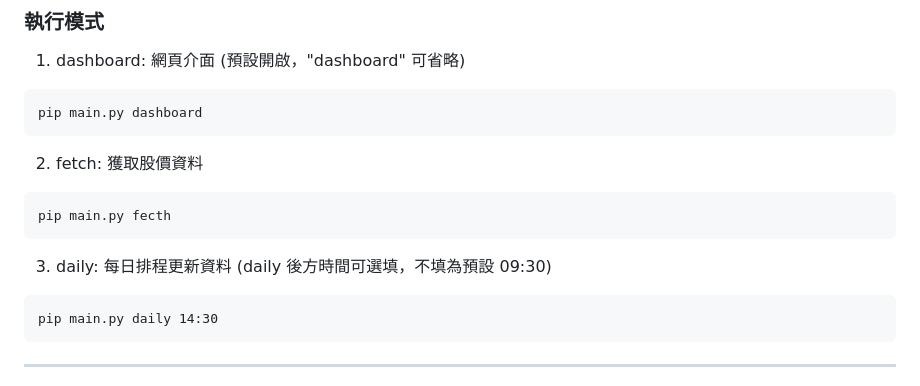
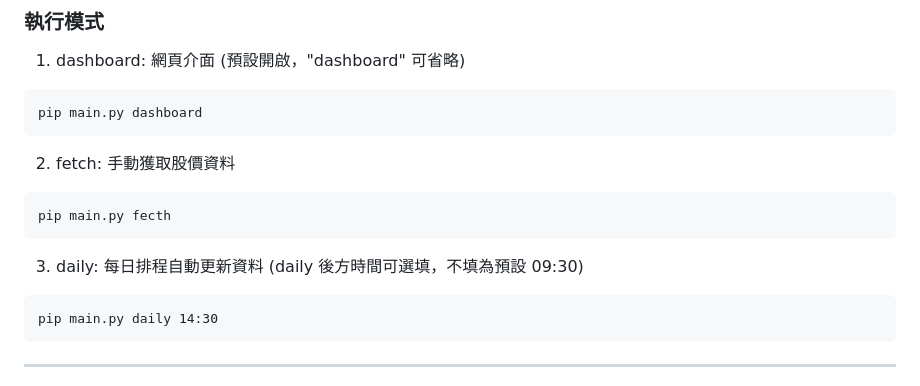
Before and after one commit to dr-apchen/apchen-twseAnalytics, a Markdown page: README.md, the part around the change. GitHub-like rendering.

````diff
--- a/README.md
+++ b/README.md
@@ -17,11 +17,11 @@ pip install -r requirements.txt
 ```
 pip main.py dashboard
 ```
-2. fetch: 獲取股價資料
+2. fetch: 手動獲取股價資料
 ```
 pip main.py fecth
 ```
-3. daily: 每日排程更新資料 (daily 後方時間可選填，不填為預設 09:30)
+3. daily: 每日排程自動更新資料 (daily 後方時間可選填，不填為預設 09:30)
 ```
 pip main.py daily 14:30
 ```
````
